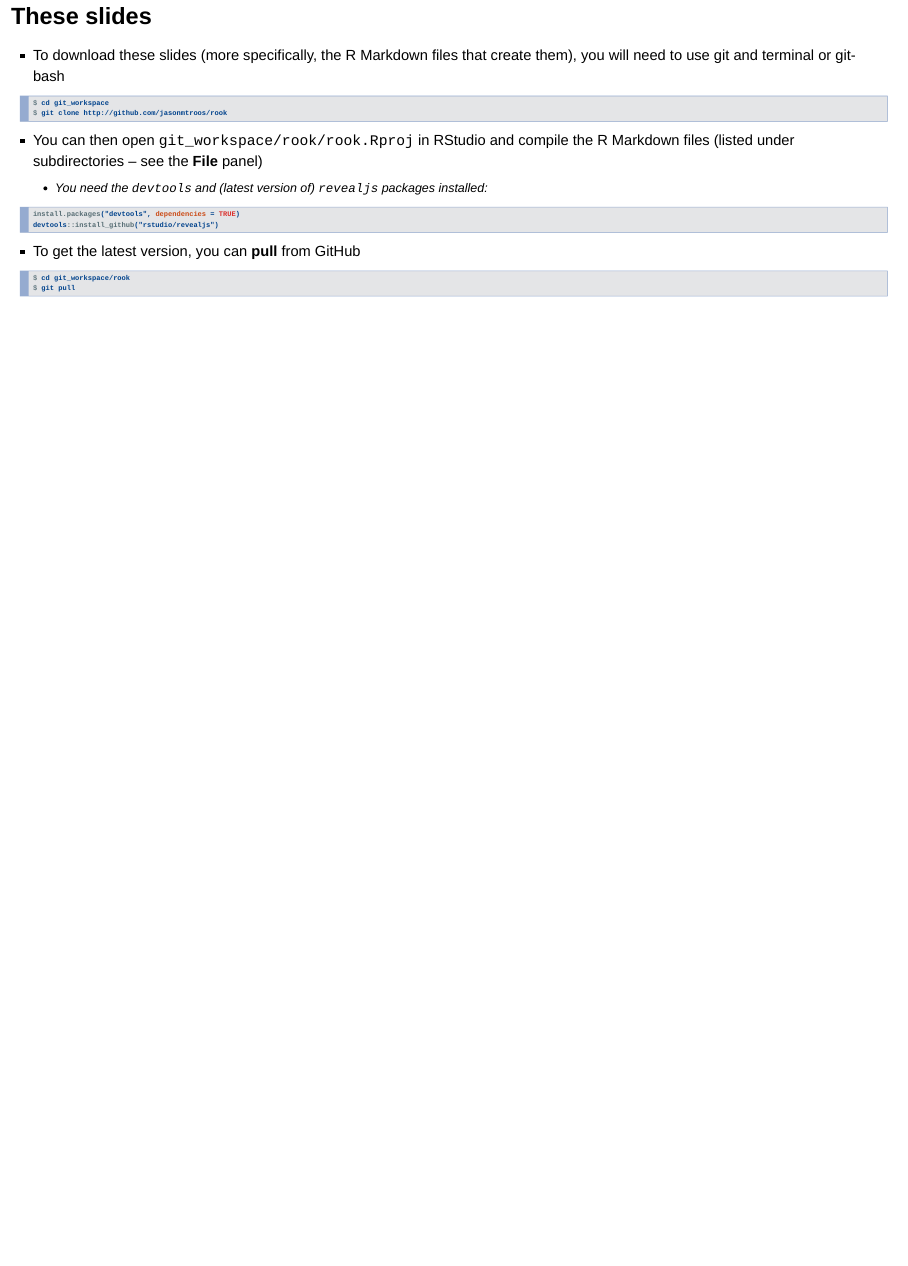
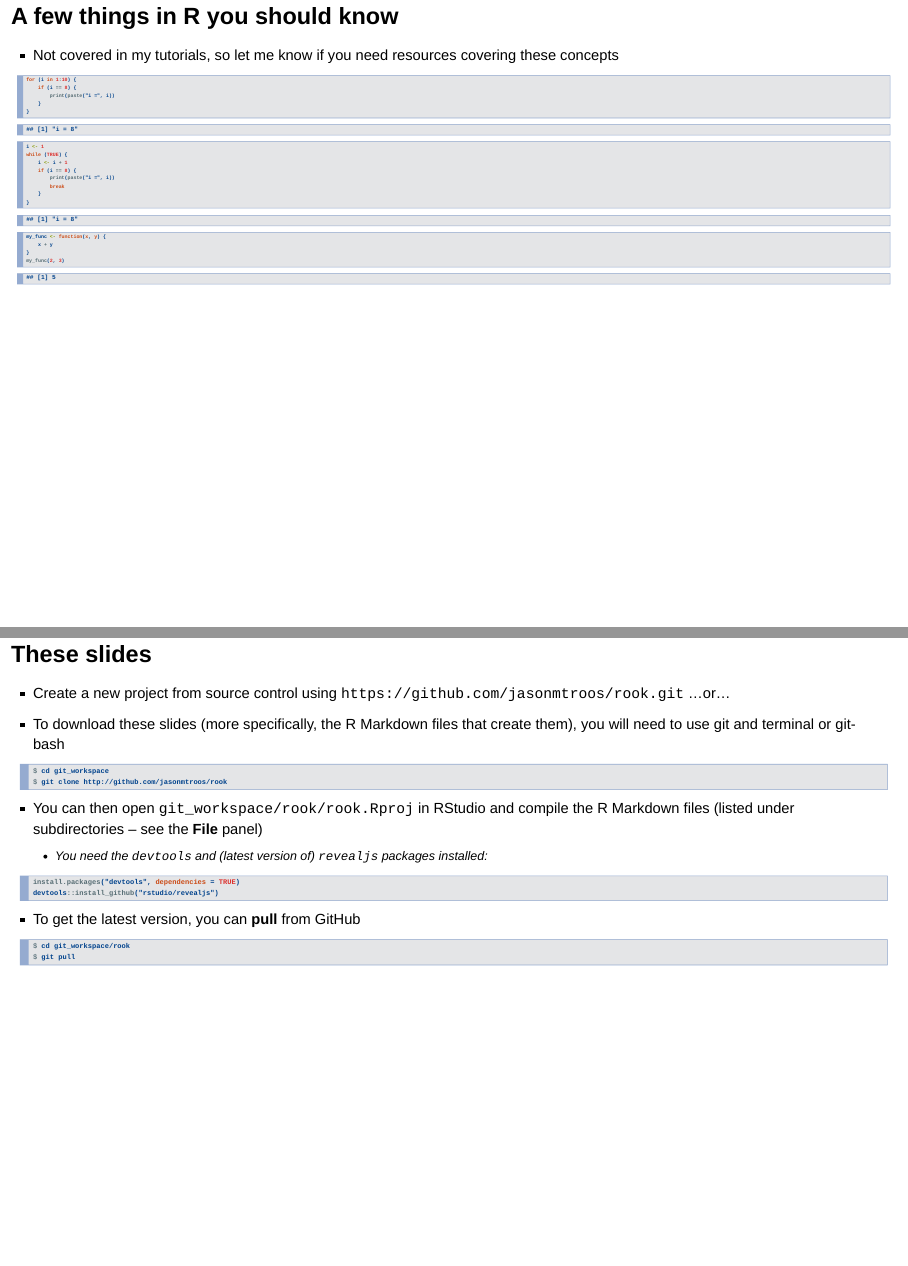
Before and after one commit to jasonmtroos/rook, an R Markdown document (session_1/session_1.Rmd): page 70 of 70 before the commit and pages 70 and 71 of 71 after it, the two joined at a grey line. Rendered offline with R 4.5, knitr and Pandoc, with nearby package versions; drawn as Slidy slides in place of the format the file asks for.

Commit message:
Added a 53rd slide

````diff
--- a/session_1/session_1.Rmd
+++ b/session_1/session_1.Rmd
@@ -527,8 +527,36 @@ install.packages(these_packages, dependencies = TRUE)
     * See (https://CRAN.R-project.org/bin/windows/Rtools/) choosing the default "Package authoring installation" during installation
 
 
+A few things in R you should know
+=================================
+* Not covered in my tutorials, so let me know if you need resources covering these concepts
+
+<div style="font-size:70%;">
+```{r}
+for (i in 1:10) {
+  if( i == 8 ) {
+    print(paste('i =',i))
+  }
+}
+i <- 1
+while (TRUE) {
+  i <- i + 1
+  if( i == 8 ) {
+    print(paste('i =',i))
+    break;
+  }
+}
+my_func <- function(x,y) {
+  x+y
+}
+my_func(2,3)
+```
+</div>
+
 These slides
 ============
+* Create a new project from source control using `https://github.com/jasonmtroos/rook.git`
+...or...
 * To download these slides (more specifically, the R Markdown files that create them), you will need to use git and terminal or git-bash
 
 ```{r engine='bash', eval=FALSE}
````
